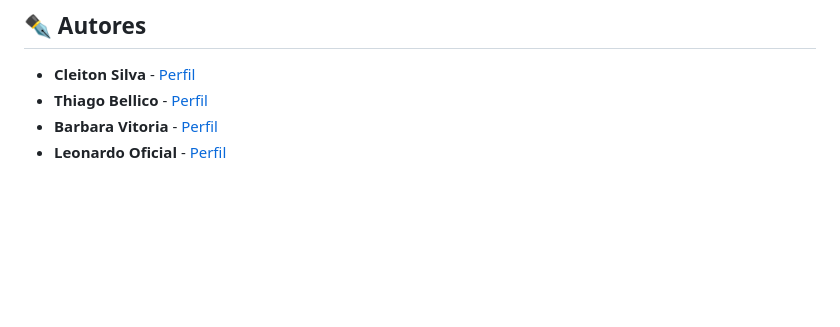
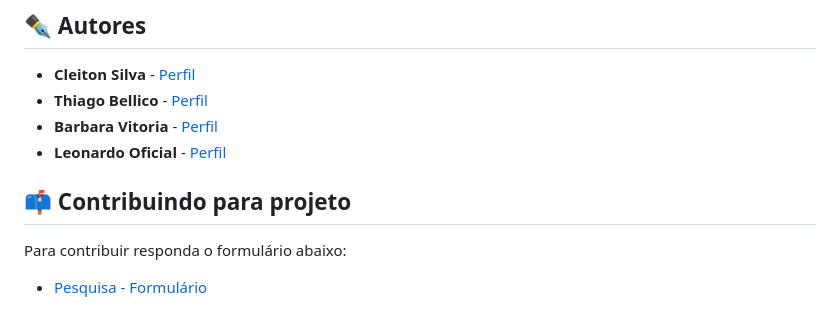
Before and after one commit to CleitonRSilvaa/CondoSync, a Markdown page: README.md, the part around the change printed below. GitHub-like rendering; blank space fills up the shorter version.

```diff
--- a/README.md
+++ b/README.md
@@ -33,3 +37,9 @@ Antes de começar a instalação do software, certifique-se de ter os seguintes
 * **Thiago Bellico** - [Perfil](https://github.com/bellicoth)
 * **Barbara Vitoria** - [Perfil](https://github.com/BarbaraSts)
 * **Leonardo Oficial** - [Perfil](https://github.com/LeonardoOficial)
+
+## 📫 Contribuindo para projeto
+
+Para contribuir responda o formulário abaixo:
+
+* [Pesquisa - Formulário](https://forms.office.com/r/bpEvNkh89S)
```
Also changed, not shown: other parts of README.md (+4 -0 lines).
